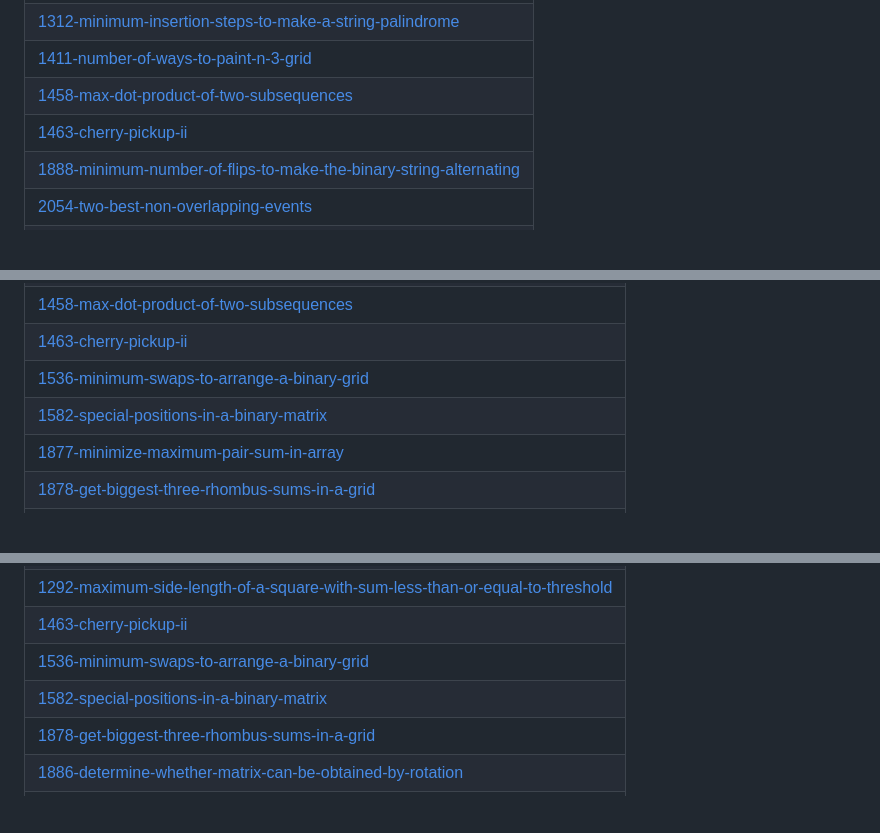
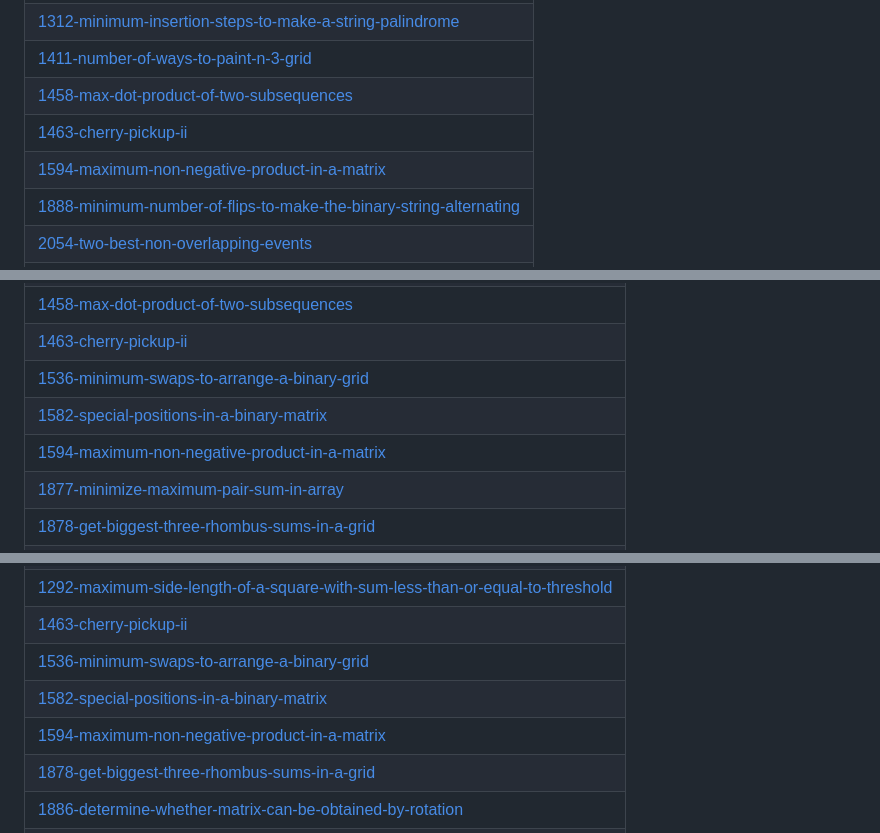
Before and after one commit to Mohit8-8/DailyProg, a Markdown page: README.md, 3 parts joined by grey strips. Rendered like a GitHub page; blank space fills up the shorter version.

Commit message:
Update README - Topic Tags

```diff
--- a/README.md
+++ b/README.md
@@ -42,6 +42,7 @@ This repository contains the daily activity i have done in my coding journey whe
 | [1411-number-of-ways-to-paint-n-3-grid](https://github.com/Mohit8-8/DailyProg/tree/master/1411-number-of-ways-to-paint-n-3-grid) |
 | [1458-max-dot-product-of-two-subsequences](https://github.com/Mohit8-8/DailyProg/tree/master/1458-max-dot-product-of-two-subsequences) |
 | [1463-cherry-pickup-ii](https://github.com/Mohit8-8/DailyProg/tree/master/1463-cherry-pickup-ii) |
+| [1594-maximum-non-negative-product-in-a-matrix](https://github.com/Mohit8-8/DailyProg/tree/master/1594-maximum-non-negative-product-in-a-matrix) |
 | [1888-minimum-number-of-flips-to-make-the-binary-string-alternating](https://github.com/Mohit8-8/DailyProg/tree/master/1888-minimum-number-of-flips-to-make-the-binary-string-alternating) |
 | [2054-two-best-non-overlapping-events](https://github.com/Mohit8-8/DailyProg/tree/master/2054-two-best-non-overlapping-events) |
 | [2977-minimum-cost-to-convert-string-ii](https://github.com/Mohit8-8/DailyProg/tree/master/2977-minimum-cost-to-convert-string-ii) |
@@ -88,6 +89,7 @@ This repository contains the daily activity i have done in my coding journey whe
 | [1463-cherry-pickup-ii](https://github.com/Mohit8-8/DailyProg/tree/master/1463-cherry-pickup-ii) |
 | [1536-minimum-swaps-to-arrange-a-binary-grid](https://github.com/Mohit8-8/DailyProg/tree/master/1536-minimum-swaps-to-arrange-a-binary-grid) |
 | [1582-special-positions-in-a-binary-matrix](https://github.com/Mohit8-8/DailyProg/tree/master/1582-special-positions-in-a-binary-matrix) |
+| [1594-maximum-non-negative-product-in-a-matrix](https://github.com/Mohit8-8/DailyProg/tree/master/1594-maximum-non-negative-product-in-a-matrix) |
 | [1877-minimize-maximum-pair-sum-in-array](https://github.com/Mohit8-8/DailyProg/tree/master/1877-minimize-maximum-pair-sum-in-array) |
 | [1878-get-biggest-three-rhombus-sums-in-a-grid](https://github.com/Mohit8-8/DailyProg/tree/master/1878-get-biggest-three-rhombus-sums-in-a-grid) |
 | [1886-determine-whether-matrix-can-be-obtained-by-rotation](https://github.com/Mohit8-8/DailyProg/tree/master/1886-determine-whether-matrix-can-be-obtained-by-rotation) |
@@ -136,6 +138,7 @@ This repository contains the daily activity i have done in my coding journey whe
 | [1463-cherry-pickup-ii](https://github.com/Mohit8-8/DailyProg/tree/master/1463-cherry-pickup-ii) |
 | [1536-minimum-swaps-to-arrange-a-binary-grid](https://github.com/Mohit8-8/DailyProg/tree/master/1536-minimum-swaps-to-arrange-a-binary-grid) |
 | [1582-special-positions-in-a-binary-matrix](https://github.com/Mohit8-8/DailyProg/tree/master/1582-special-positions-in-a-binary-matrix) |
+| [1594-maximum-non-negative-product-in-a-matrix](https://github.com/Mohit8-8/DailyProg/tree/master/1594-maximum-non-negative-product-in-a-matrix) |
 | [1878-get-biggest-three-rhombus-sums-in-a-grid](https://github.com/Mohit8-8/DailyProg/tree/master/1878-get-biggest-three-rhombus-sums-in-a-grid) |
 | [1886-determine-whether-matrix-can-be-obtained-by-rotation](https://github.com/Mohit8-8/DailyProg/tree/master/1886-determine-whether-matrix-can-be-obtained-by-rotation) |
 | [1895-largest-magic-square](https://github.com/Mohit8-8/DailyProg/tree/master/1895-largest-magic-square) |
```
